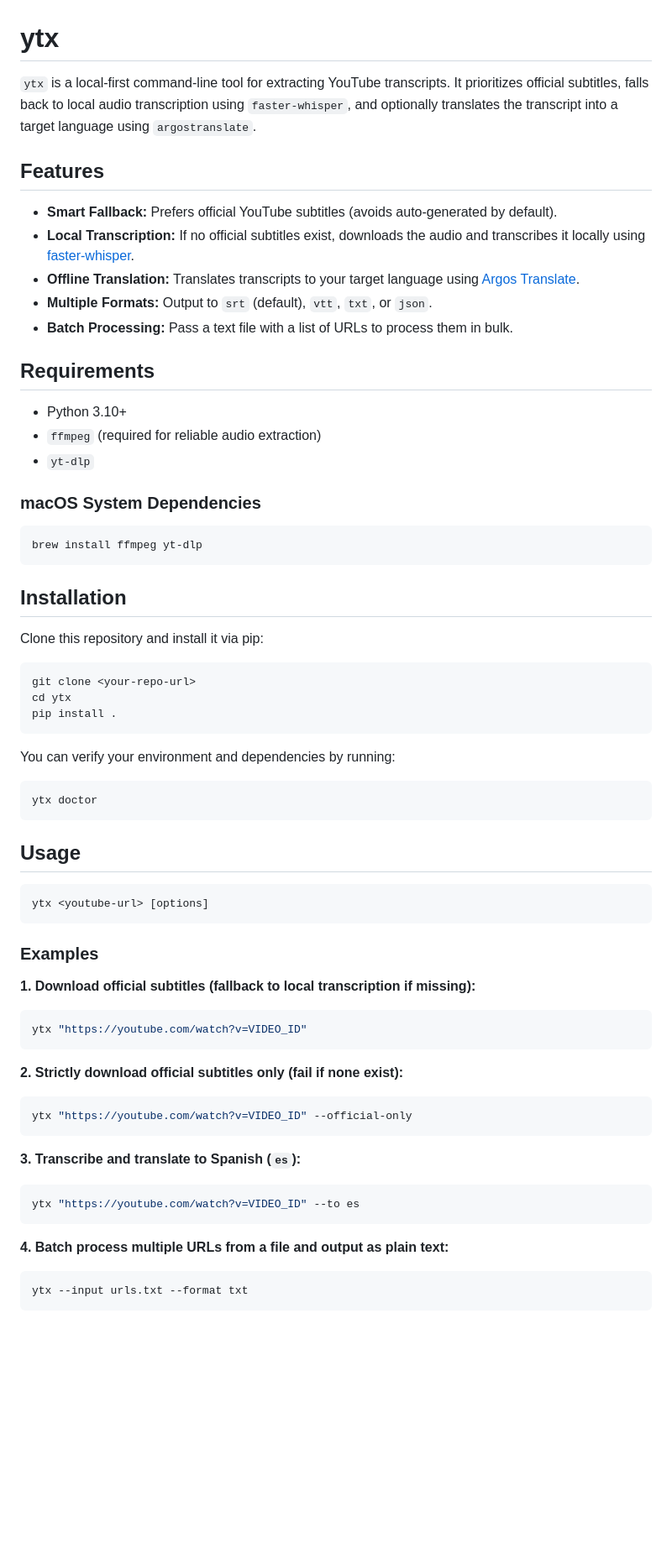
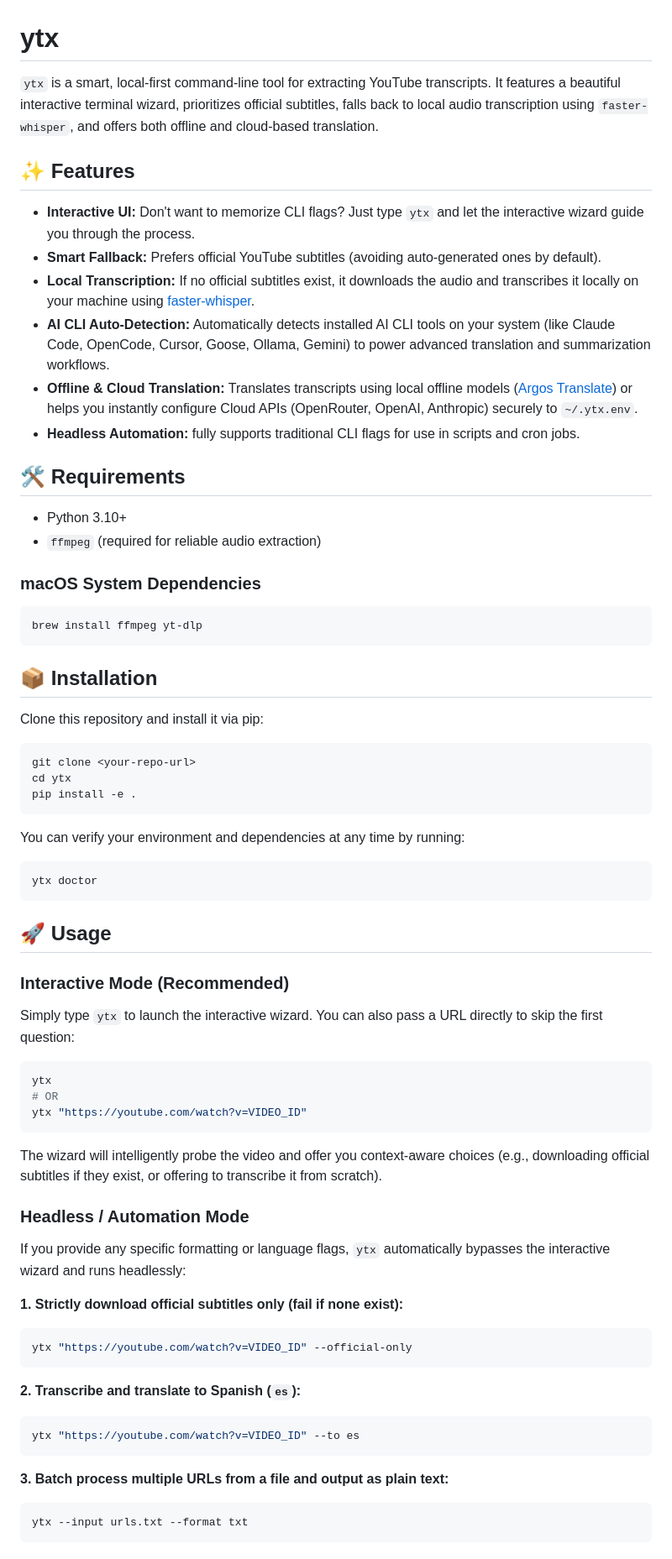
Before and after one commit to amateur-dev/ytx, a Markdown page: README.md, the part around one of its changes. Shown at 84% size. GitHub-like rendering; blank space fills up the shorter version.

Commit message:
docs: Update README to reflect new interactive UI and AI CLI detection features

````diff
--- a/README.md
+++ b/README.md
@@ -1,59 +1,62 @@
 # ytx
 
-`ytx` is a local-first command-line tool for extracting YouTube transcripts. It prioritizes official subtitles, falls back to local audio transcription using `faster-whisper`, and optionally translates the transcript into a target language using `argostranslate`.
+`ytx` is a smart, local-first command-line tool for extracting YouTube transcripts. It features a beautiful interactive terminal wizard, prioritizes official subtitles, falls back to local audio transcription using `faster-whisper`, and offers both offline and cloud-based translation.
 
-## Features
-- **Smart Fallback:** Prefers official YouTube subtitles (avoids auto-generated by default).
-- **Local Transcription:** If no official subtitles exist, downloads the audio and transcribes it locally using [faster-whisper](https://github.com/SYSTRAN/faster-whisper).
-- **Offline Translation:** Translates transcripts to your target language using [Argos Translate](https://github.com/argosopentech/argos-translate).
-- **Multiple Formats:** Output to `srt` (default), `vtt`, `txt`, or `json`.
-- **Batch Processing:** Pass a text file with a list of URLs to process them in bulk.
+## ✨ Features
+- **Interactive UI:** Don't want to memorize CLI flags? Just type `ytx` and let the interactive wizard guide you through the process.
+- **Smart Fallback:** Prefers official YouTube subtitles (avoiding auto-generated ones by default).
+- **Local Transcription:** If no official subtitles exist, it downloads the audio and transcribes it locally on your machine using [faster-whisper](https://github.com/SYSTRAN/faster-whisper).
+- **AI CLI Auto-Detection:** Automatically detects installed AI CLI tools on your system (like Claude Code, OpenCode, Cursor, Goose, Ollama, Gemini) to power advanced translation and summarization workflows.
+- **Offline & Cloud Translation:** Translates transcripts using local offline models ([Argos Translate](https://github.com/argosopentech/argos-translate)) or helps you instantly configure Cloud APIs (OpenRouter, OpenAI, Anthropic) securely to `~/.ytx.env`.
+- **Headless Automation:** fully supports traditional CLI flags for use in scripts and cron jobs.
 
-## Requirements
+## 🛠 Requirements
 - Python 3.10+
 - `ffmpeg` (required for reliable audio extraction)
-- `yt-dlp`
 
 ### macOS System Dependencies
 ```bash
 brew install ffmpeg yt-dlp
 ```
 
-## Installation
+## 📦 Installation
 Clone this repository and install it via pip:
 ```bash
 git clone <your-repo-url>
 cd ytx
-pip install .
+pip install -e .
 ```
 
-You can verify your environment and dependencies by running:
+You can verify your environment and dependencies at any time by running:
 ```bash
 ytx doctor
 ```
 
-## Usage
+## 🚀 Usage
+
+### Interactive Mode (Recommended)
+Simply type `ytx` to launch the interactive wizard. You can also pass a URL directly to skip the first question:
 ```bash
-ytx <youtube-url> [options]
-```
-
-### Examples
-**1. Download official subtitles (fallback to local transcription if missing):**
-```bash
+ytx
+# OR
 ytx "https://youtube.com/watch?v=VIDEO_ID"
 ```
+The wizard will intelligently probe the video and offer you context-aware choices (e.g., downloading official subtitles if they exist, or offering to transcribe it from scratch).
 
-**2. Strictly download official subtitles only (fail if none exist):**
+### Headless / Automation Mode
+If you provide any specific formatting or language flags, `ytx` automatically bypasses the interactive wizard and runs headlessly:
+
+**1. Strictly download official subtitles only (fail if none exist):**
 ```bash
 ytx "https://youtube.com/watch?v=VIDEO_ID" --official-only
 ```
 
-**3. Transcribe and translate to Spanish (`es`):**
+**2. Transcribe and translate to Spanish (`es`):**
 ```bash
 ytx "https://youtube.com/watch?v=VIDEO_ID" --to es
 ```
 
-**4. Batch process multiple URLs from a file and output as plain text:**
+**3. Batch process multiple URLs from a file and output as plain text:**
 ```bash
 ytx --input urls.txt --format txt
 ```
````
Also changed, not shown: other parts of README.md (+3 -3 lines).
